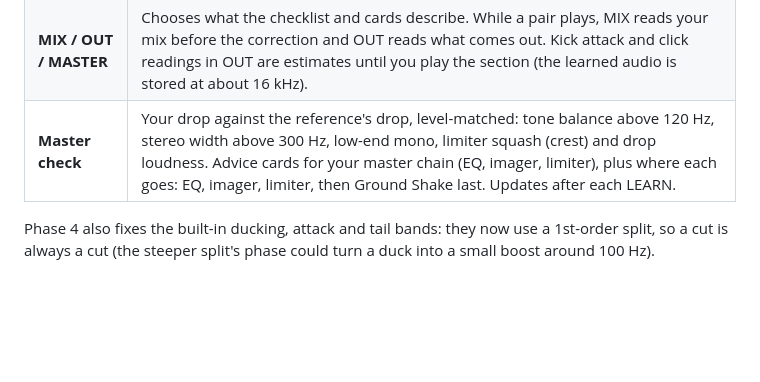
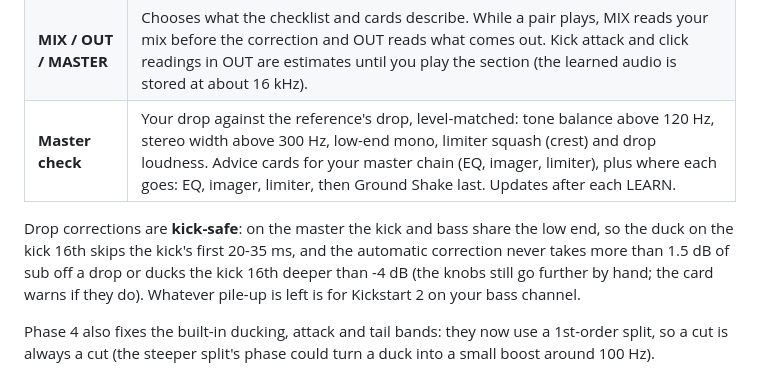
Before and after one commit to markwollerman-wq/Ground_shake_2, a Markdown page: README.md, the part around the change. Rendered like a GitHub page; blank space fills up the shorter version.

```diff
--- a/README.md
+++ b/README.md
@@ -59,6 +59,8 @@ Readings that come from the finished master are estimates: the kick note in part
 | **MIX / OUT / MASTER** | Chooses what the checklist and cards describe. While a pair plays, MIX reads your mix before the correction and OUT reads what comes out. Kick attack and click readings in OUT are estimates until you play the section (the learned audio is stored at about 16 kHz). |
 | **Master check** | Your drop against the reference's drop, level-matched: tone balance above 120 Hz, stereo width above 300 Hz, low-end mono, limiter squash (crest) and drop loudness. Advice cards for your master chain (EQ, imager, limiter), plus where each goes: EQ, imager, limiter, then Ground Shake last. Updates after each LEARN. |
 
+Drop corrections are **kick-safe**: on the master the kick and bass share the low end, so the duck on the kick 16th skips the kick's first 20-35 ms, and the automatic correction never takes more than 1.5 dB of sub off a drop or ducks the kick 16th deeper than -4 dB (the knobs still go further by hand; the card warns if they do). Whatever pile-up is left is for Kickstart 2 on your bass channel.
+
 Phase 4 also fixes the built-in ducking, attack and tail bands: they now use a 1st-order split, so a cut is always a cut (the steeper split's phase could turn a duck into a small boost around 100 Hz).
 
 ## Use it in Ableton
```
Also changed, not shown: screenshot.png, 3 other files.
